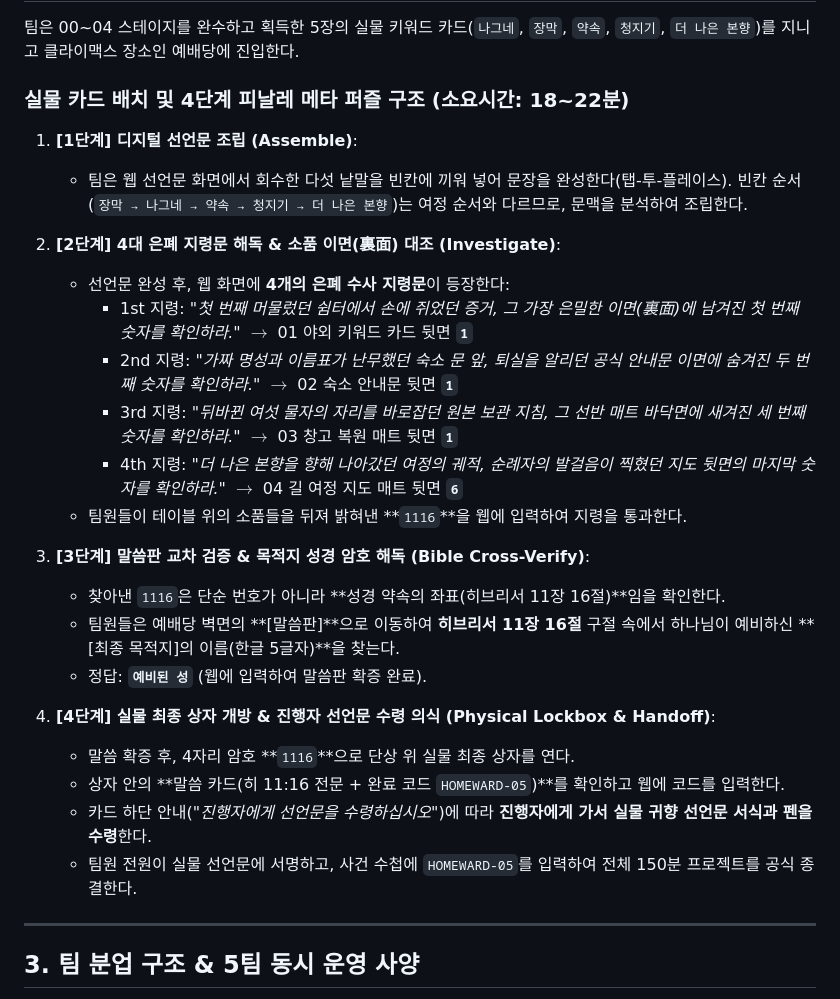
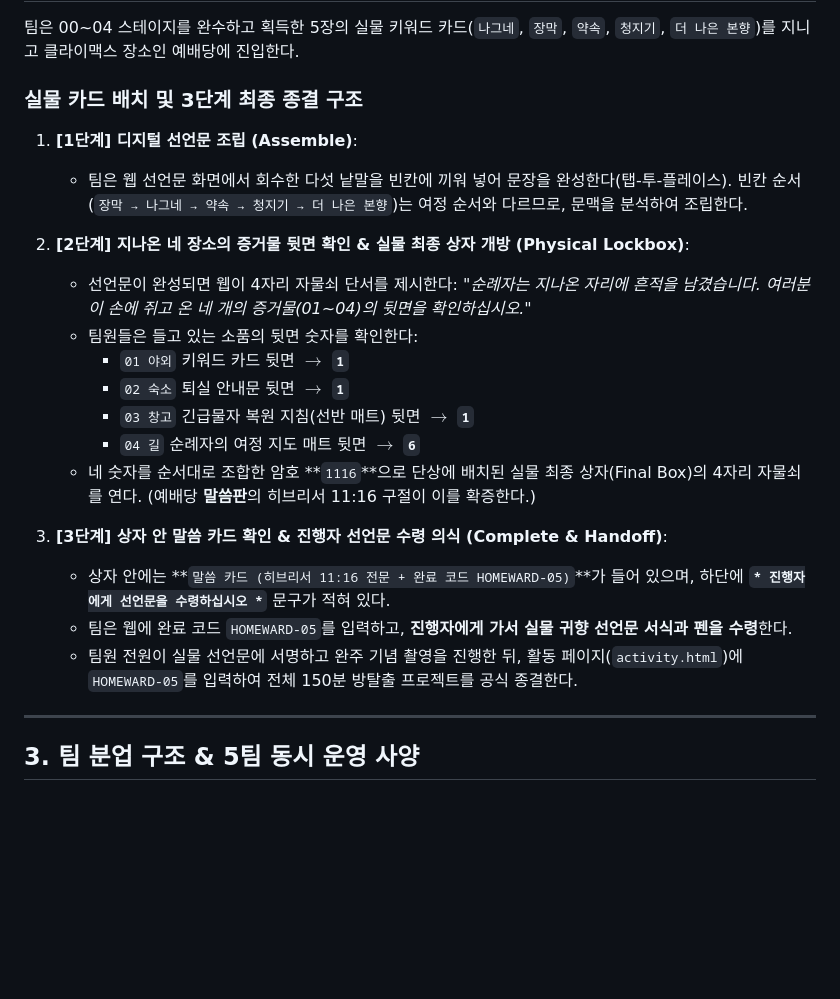
Before and after one commit to fastkorea12-png/faith, a Markdown page: stage-packets/stage-05.md, the part around the change. GitHub-like rendering; blank space fills up the shorter version.

Commit message:
docs: 05 예배당 3단계 물리 플로우 동기화

```diff
--- a/stage-packets/stage-05.md
+++ b/stage-packets/stage-05.md
@@ -31,29 +31,24 @@
 
 팀은 00~04 스테이지를 완수하고 획득한 5장의 실물 키워드 카드(`나그네`, `장막`, `약속`, `청지기`, `더 나은 본향`)를 지니고 클라이맥스 장소인 예배당에 진입한다.
 
-### 실물 카드 배치 및 4단계 피날레 메타 퍼즐 구조 (소요시간: 18~22분)
+### 실물 카드 배치 및 3단계 최종 종결 구조
 
 1. **[1단계] 디지털 선언문 조립 (Assemble)**:
    - 팀은 웹 선언문 화면에서 회수한 다섯 낱말을 빈칸에 끼워 넣어 문장을 완성한다(탭-투-플레이스). 빈칸 순서(`장막 → 나그네 → 약속 → 청지기 → 더 나은 본향`)는 여정 순서와 다르므로, 문맥을 분석하여 조립한다.
 
-2. **[2단계] 4대 은폐 지령문 해독 & 소품 이면(裏面) 대조 (Investigate)**:
-   - 선언문 완성 후, 웹 화면에 **4개의 은폐 수사 지령문**이 등장한다:
-     - 1st 지령: *"첫 번째 머물렀던 쉼터에서 손에 쥐었던 증거, 그 가장 은밀한 이면(裏面)에 남겨진 첫 번째 숫자를 확인하라."* $\rightarrow$ 01 야외 키워드 카드 뒷면 **`1`**
-     - 2nd 지령: *"가짜 명성과 이름표가 난무했던 숙소 문 앞, 퇴실을 알리던 공식 안내문 이면에 숨겨진 두 번째 숫자를 확인하라."* $\rightarrow$ 02 숙소 안내문 뒷면 **`1`**
-     - 3rd 지령: *"뒤바뀐 여섯 물자의 자리를 바로잡던 원본 보관 지침, 그 선반 매트 바닥면에 새겨진 세 번째 숫자를 확인하라."* $\rightarrow$ 03 창고 복원 매트 뒷면 **`1`**
-     - 4th 지령: *"더 나은 본향을 향해 나아갔던 여정의 궤적, 순례자의 발걸음이 찍혔던 지도 뒷면의 마지막 숫자를 확인하라."* $\rightarrow$ 04 길 여정 지도 매트 뒷면 **`6`**
-   - 팀원들이 테이블 위의 소품들을 뒤져 밝혀낸 **`1116`**을 웹에 입력하여 지령을 통과한다.
+2. **[2단계] 지나온 네 장소의 증거물 뒷면 확인 & 실물 최종 상자 개방 (Physical Lockbox)**:
+   - 선언문이 완성되면 웹이 4자리 자물쇠 단서를 제시한다: *"순례자는 지나온 자리에 흔적을 남겼습니다. 여러분이 손에 쥐고 온 네 개의 증거물(01~04)의 뒷면을 확인하십시오."*
+   - 팀원들은 들고 있는 소품의 뒷면 숫자를 확인한다:
+     - `01 야외` 키워드 카드 뒷면 $\rightarrow$ **`1`**
+     - `02 숙소` 퇴실 안내문 뒷면 $\rightarrow$ **`1`**
+     - `03 창고` 긴급물자 복원 지침(선반 매트) 뒷면 $\rightarrow$ **`1`**
+     - `04 길` 순례자의 여정 지도 매트 뒷면 $\rightarrow$ **`6`**
+   - 네 숫자를 순서대로 조합한 암호 **`1116`**으로 단상에 배치된 실물 최종 상자(Final Box)의 4자리 자물쇠를 연다. (예배당 **말씀판**의 히브리서 11:16 구절이 이를 확증한다.)
 
-3. **[3단계] 말씀판 교차 검증 & 목적지 성경 암호 해독 (Bible Cross-Verify)**:
-   - 찾아낸 `1116`은 단순 번호가 아니라 **성경 약속의 좌표(히브리서 11장 16절)**임을 확인한다.
-   - 팀원들은 예배당 벽면의 **[말씀판]**으로 이동하여 **히브리서 11장 16절** 구절 속에서 하나님이 예비하신 **[최종 목적지]의 이름(한글 5글자)**을 찾는다.
-   - 정답: **`예비된 성`** (웹에 입력하여 말씀판 확증 완료).
-
-4. **[4단계] 실물 최종 상자 개방 & 진행자 선언문 수령 의식 (Physical Lockbox & Handoff)**:
-   - 말씀 확증 후, 4자리 암호 **`1116`**으로 단상 위 실물 최종 상자를 연다.
-   - 상자 안의 **말씀 카드(히 11:16 전문 + 완료 코드 `HOMEWARD-05`)**를 확인하고 웹에 코드를 입력한다.
-   - 카드 하단 안내(*"진행자에게 선언문을 수령하십시오"*)에 따라 **진행자에게 가서 실물 귀향 선언문 서식과 펜을 수령**한다.
-   - 팀원 전원이 실물 선언문에 서명하고, 사건 수첩에 `HOMEWARD-05`를 입력하여 전체 150분 프로젝트를 공식 종결한다.
+3. **[3단계] 상자 안 말씀 카드 확인 & 진행자 선언문 수령 의식 (Complete & Handoff)**:
+   - 상자 안에는 **`말씀 카드 (히브리서 11:16 전문 + 완료 코드 HOMEWARD-05)`**가 들어 있으며, 하단에 **`* 진행자에게 선언문을 수령하십시오 *`** 문구가 적혀 있다.
+   - 팀은 웹에 완료 코드 `HOMEWARD-05`를 입력하고, **진행자에게 가서 실물 귀향 선언문 서식과 펜을 수령**한다.
+   - 팀원 전원이 실물 선언문에 서명하고 완주 기념 촬영을 진행한 뒤, 활동 페이지(`activity.html`)에 `HOMEWARD-05`를 입력하여 전체 150분 방탈출 프로젝트를 공식 종결한다.
 
 ---
 
```
